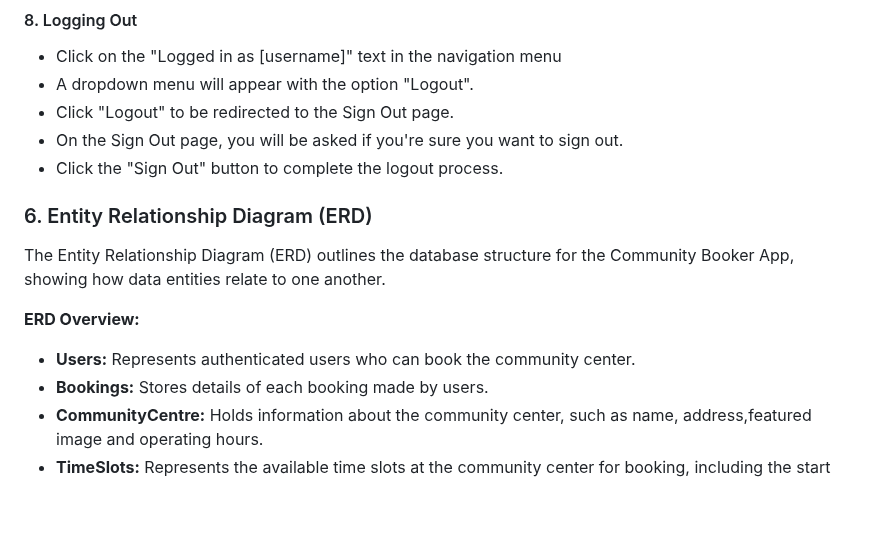
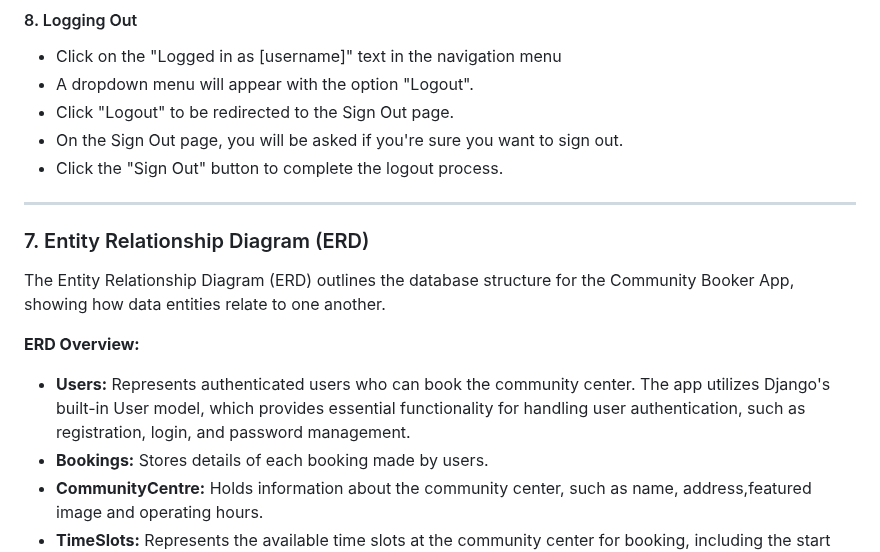
Before and after one commit to Taybe2/community-booker, a Markdown page: README.md, the part around one of its changes. GitHub-like rendering; blank space fills up the shorter version.

```diff
--- a/README.md
+++ b/README.md
@@ -107,11 +136,13 @@ This guide provides step-by-step instructions on how to use the Community Booker
   - On the Sign Out page, you will be asked if you're sure you want to sign out.
   - Click the "Sign Out" button to complete the logout process.
 
-### 6. Entity Relationship Diagram (ERD)
+------
+
+### 7. Entity Relationship Diagram (ERD)
 The Entity Relationship Diagram (ERD) outlines the database structure for the Community Booker App, showing how data entities relate to one another.
 
 **ERD Overview:**
-- **Users:** Represents authenticated users who can book the community center.
+- **Users:** Represents authenticated users who can book the community center. The app utilizes Django's built-in User model, which provides essential functionality for handling user authentication, such as registration, login, and password management.
 - **Bookings:** Stores details of each booking made by users.
 - **CommunityCentre:** Holds information about the community center, such as name, address,featured image and operating hours.
 - **TimeSlots:** Represents the available time slots at the community center for booking, including the start and end time for each slot.
```
Also changed, not shown: other parts of README.md (+34 -3 lines).
